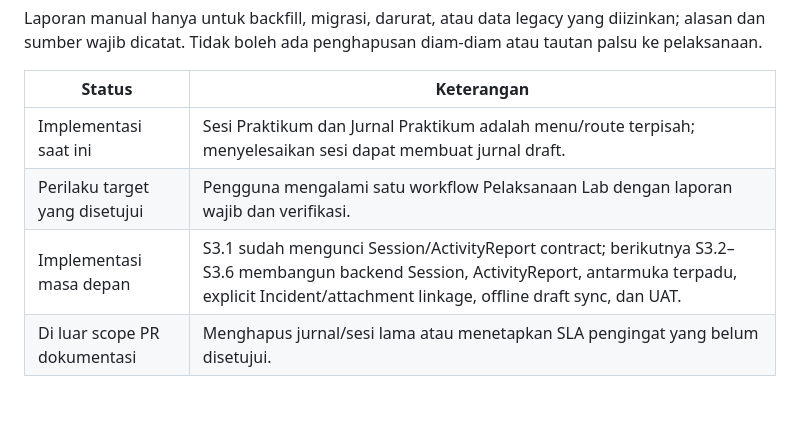
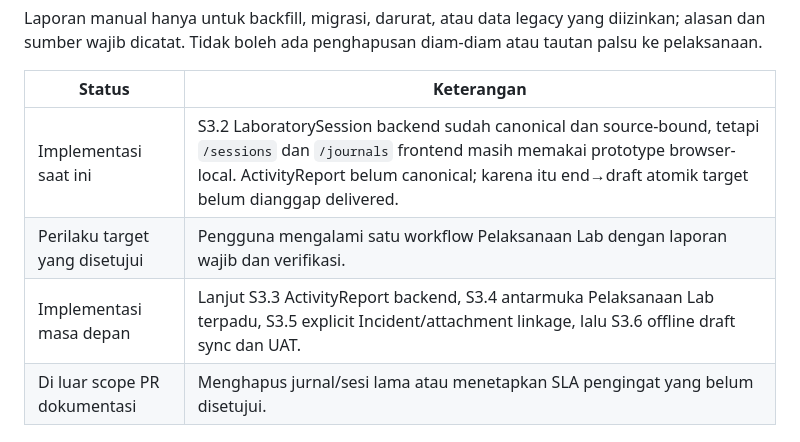
Before and after one commit to yogawillyutomo/SMARTLAB, a Markdown page: docs/product/SMARTLAB_OPERATIONAL_WORKFLOW_SPEC.md, the part around the change. Rendered like a GitHub page; blank space fills up the shorter version.

Commit message:
docs(product): record S3.2 backend delivery boundary

```diff
--- a/docs/product/SMARTLAB_OPERATIONAL_WORKFLOW_SPEC.md
+++ b/docs/product/SMARTLAB_OPERATIONAL_WORKFLOW_SPEC.md
@@ -192,9 +192,9 @@ Laporan manual hanya untuk backfill, migrasi, darurat, atau data legacy yang dii
 
 | Status | Keterangan |
 | --- | --- |
-| Implementasi saat ini | Sesi Praktikum dan Jurnal Praktikum adalah menu/route terpisah; menyelesaikan sesi dapat membuat jurnal draft. |
+| Implementasi saat ini | S3.2 LaboratorySession backend sudah canonical dan source-bound, tetapi `/sessions` dan `/journals` frontend masih memakai prototype browser-local. ActivityReport belum canonical; karena itu end→draft atomik target belum dianggap delivered. |
 | Perilaku target yang disetujui | Pengguna mengalami satu workflow Pelaksanaan Lab dengan laporan wajib dan verifikasi. |
-| Implementasi masa depan | S3.1 sudah mengunci Session/ActivityReport contract; berikutnya S3.2–S3.6 membangun backend Session, ActivityReport, antarmuka terpadu, explicit Incident/attachment linkage, offline draft sync, dan UAT. |
+| Implementasi masa depan | Lanjut S3.3 ActivityReport backend, S3.4 antarmuka Pelaksanaan Lab terpadu, S3.5 explicit Incident/attachment linkage, lalu S3.6 offline draft sync dan UAT. |
 | Di luar scope PR dokumentasi | Menghapus jurnal/sesi lama atau menetapkan SLA pengingat yang belum disetujui. |
 
 ## 6. Denah laboratorium
```
